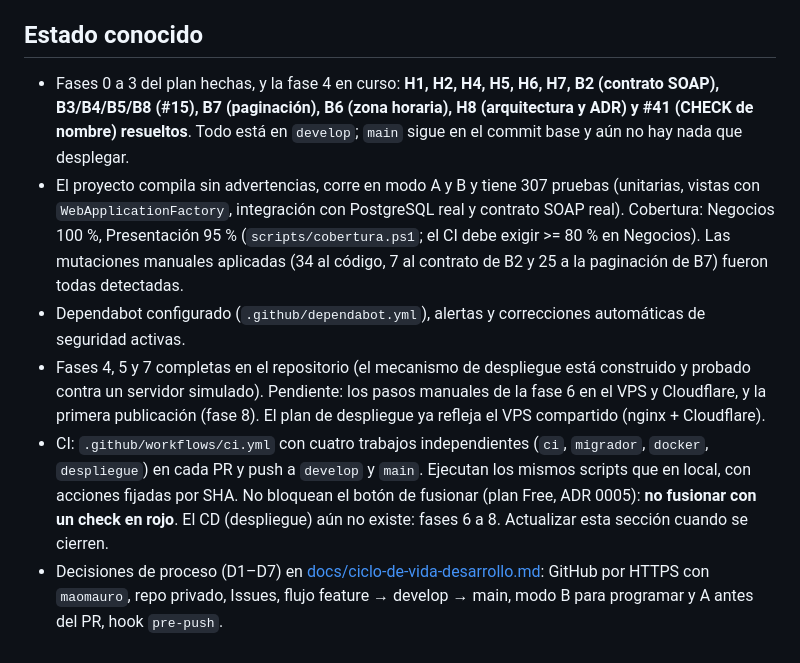
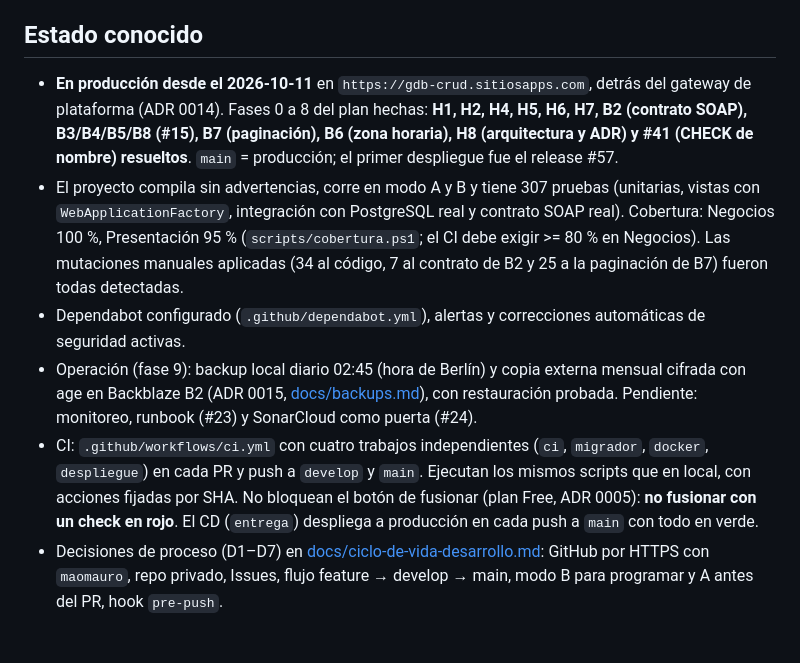
Before and after one commit to maomauro/GrupoDigitalBank-CRUD, a Markdown page: CLAUDE.md, the part around the change. Rendered like a GitHub page.

Commit message:
docs: actualizar el estado conocido (en produccion detras del gateway)
Co-Authored-By: Claude Sonnet 5.5 <noreply@anthropic.com>

```diff
--- a/CLAUDE.md
+++ b/CLAUDE.md
@@ -104,9 +104,9 @@ Plan completo en [docs/plan-de-trabajo.md](docs/plan-de-trabajo.md). Producción
 
 ## Estado conocido
 
-- Fases 0 a 3 del plan hechas, y la fase 4 en curso: **H1, H2, H4, H5, H6, H7, B2 (contrato SOAP), B3/B4/B5/B8 (#15), B7 (paginación), B6 (zona horaria), H8 (arquitectura y ADR) y #41 (CHECK de nombre) resueltos**. Todo está en `develop`; `main` sigue en el commit base y aún no hay nada que desplegar.
+- **En producción desde el 2026-10-11** en `https://gdb-crud.sitiosapps.com`, detrás del gateway de plataforma (ADR 0014). Fases 0 a 8 del plan hechas: **H1, H2, H4, H5, H6, H7, B2 (contrato SOAP), B3/B4/B5/B8 (#15), B7 (paginación), B6 (zona horaria), H8 (arquitectura y ADR) y #41 (CHECK de nombre) resueltos**. `main` = producción; el primer despliegue fue el release #57.
 - El proyecto compila sin advertencias, corre en modo A y B y tiene 307 pruebas (unitarias, vistas con `WebApplicationFactory`, integración con PostgreSQL real y contrato SOAP real). Cobertura: Negocios 100 %, Presentación 95 % (`scripts/cobertura.ps1`; el CI debe exigir >= 80 % en Negocios). Las mutaciones manuales aplicadas (34 al código, 7 al contrato de B2 y 25 a la paginación de B7) fueron todas detectadas.
 - Dependabot configurado (`.github/dependabot.yml`), alertas y correcciones automáticas de seguridad activas.
-- Fases 4, 5 y 7 completas en el repositorio (el mecanismo de despliegue está construido y probado contra un servidor simulado). Pendiente: los pasos manuales de la fase 6 en el VPS y Cloudflare, y la primera publicación (fase 8). El plan de despliegue ya refleja el VPS compartido (nginx + Cloudflare).
-- CI: `.github/workflows/ci.yml` con cuatro trabajos independientes (`ci`, `migrador`, `docker`, `despliegue`) en cada PR y push a `develop` y `main`. Ejecutan los mismos scripts que en local, con acciones fijadas por SHA. No bloquean el botón de fusionar (plan Free, ADR 0005): **no fusionar con un check en rojo**. El CD (despliegue) aún no existe: fases 6 a 8. Actualizar esta sección cuando se cierren.
+- Operación (fase 9): backup local diario 02:45 (hora de Berlín) y copia externa mensual cifrada con age en Backblaze B2 (ADR 0015, [docs/backups.md](docs/backups.md)), con restauración probada. Pendiente: monitoreo, runbook (#23) y SonarCloud como puerta (#24).
+- CI: `.github/workflows/ci.yml` con cuatro trabajos independientes (`ci`, `migrador`, `docker`, `despliegue`) en cada PR y push a `develop` y `main`. Ejecutan los mismos scripts que en local, con acciones fijadas por SHA. No bloquean el botón de fusionar (plan Free, ADR 0005): **no fusionar con un check en rojo**. El CD (`entrega`) despliega a producción en cada push a `main` con todo en verde.
 - Decisiones de proceso (D1–D7) en [docs/ciclo-de-vida-desarrollo.md](docs/ciclo-de-vida-desarrollo.md): GitHub por HTTPS con `maomauro`, repo privado, Issues, flujo feature → develop → main, modo B para programar y A antes del PR, hook `pre-push`.
```
